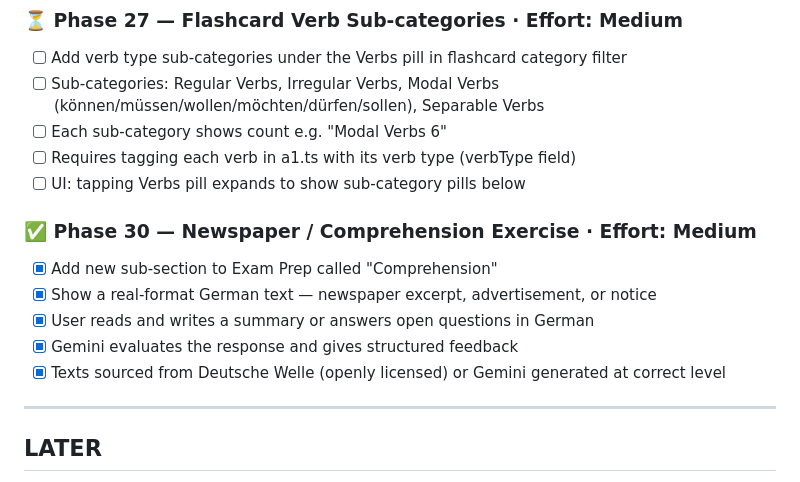
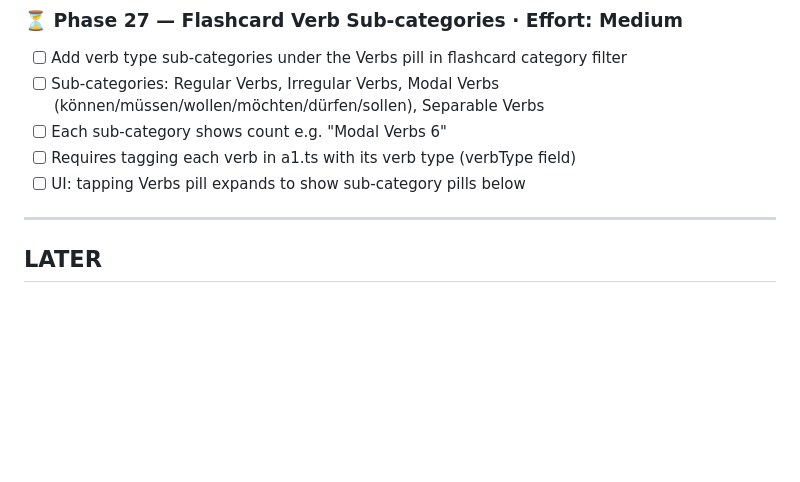
Before and after one commit to skanda-2003/german-learning-app, a Markdown page: CLAUDE.md, the part around the change. Drawn GitHub-style; blank space fills up the shorter version.

```diff
--- a/CLAUDE.md
+++ b/CLAUDE.md
@@ -381,13 +381,6 @@ B2 Cheat Sheet:
 - [ ] Requires tagging each verb in a1.ts with its verb type (verbType field)
 - [ ] UI: tapping Verbs pill expands to show sub-category pills below
 
-### ✅ Phase 30 — Newspaper / Comprehension Exercise · Effort: Medium
-- [x] Add new sub-section to Exam Prep called "Comprehension"
-- [x] Show a real-format German text — newspaper excerpt, advertisement, or notice
-- [x] User reads and writes a summary or answers open questions in German
-- [x] Gemini evaluates the response and gives structured feedback
-- [x] Texts sourced from Deutsche Welle (openly licensed) or Gemini generated at correct level
-
 ---
 ## LATER
 *Planned but not immediate.*
```
